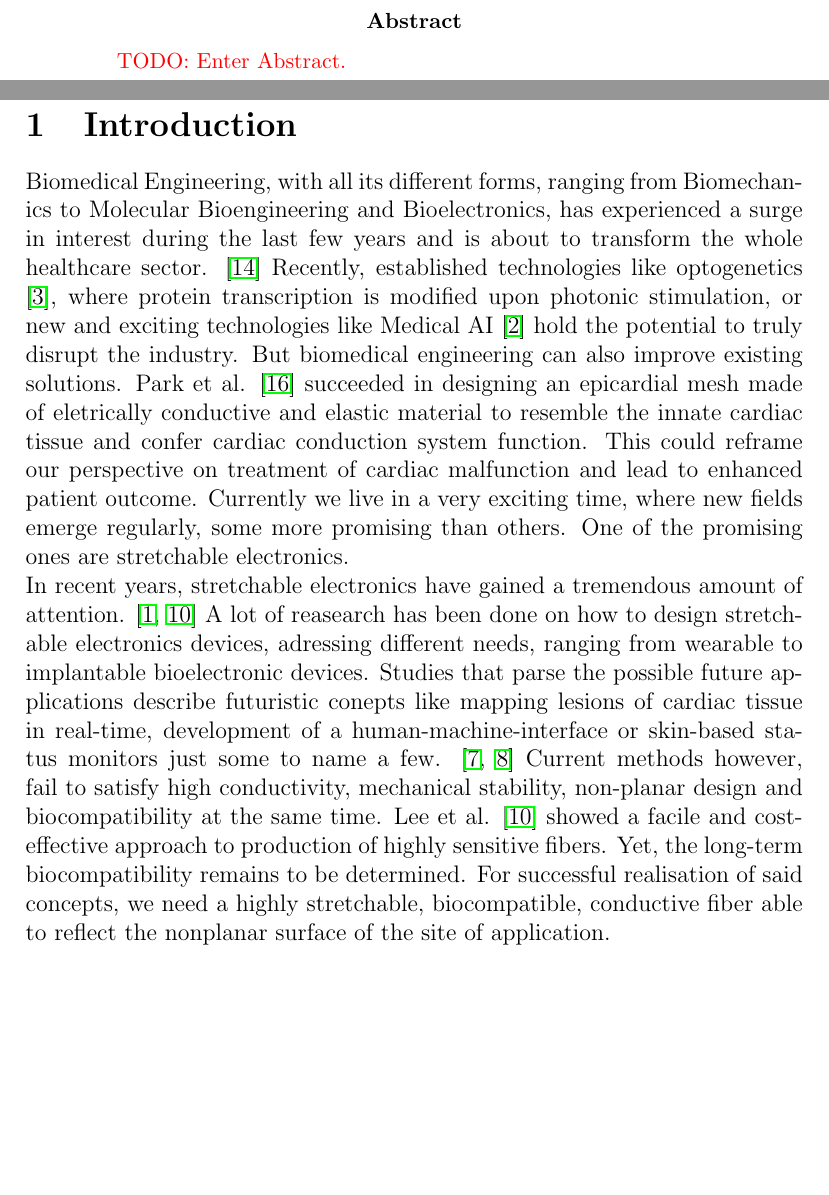
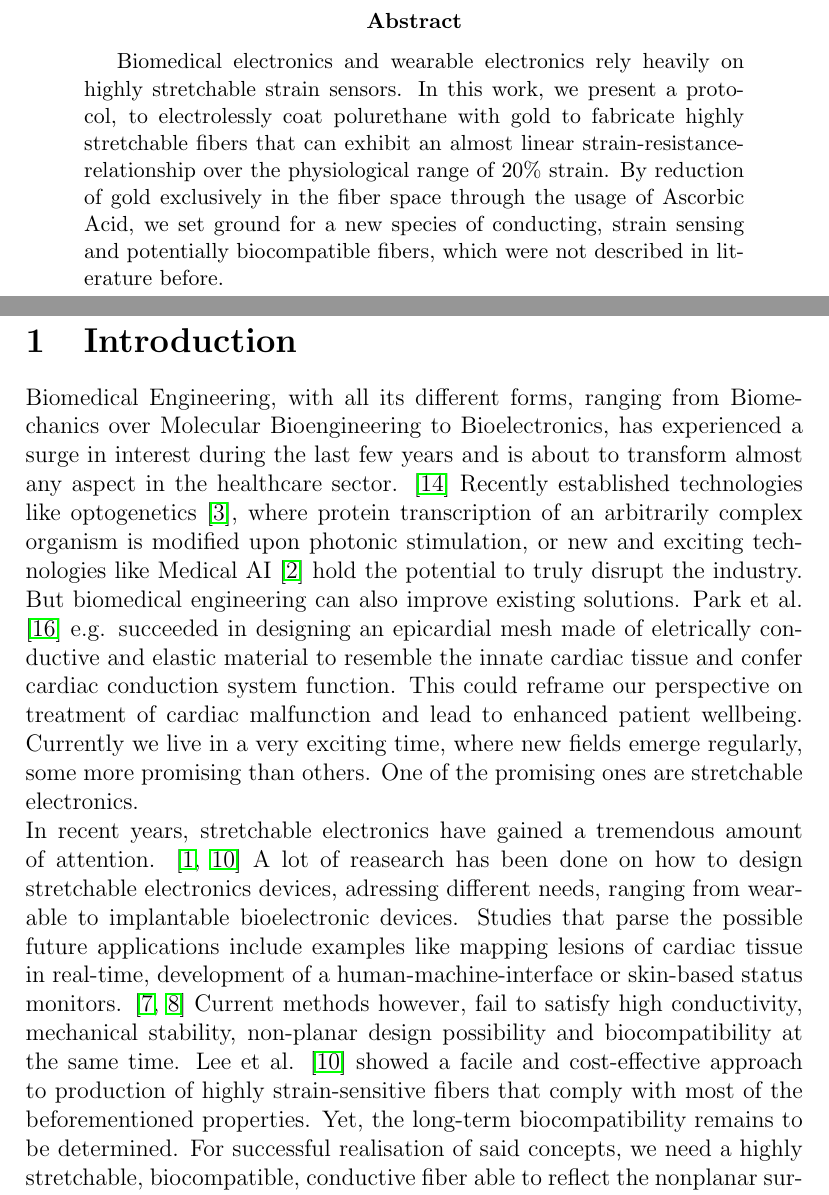
Before and after one commit to JumpHoysteria/Semester-Project, a LaTeX paper (main.tex, which reads Abstract.tex, Introduction.tex): two parts of pages 2 and 4 of 23, joined at a grey line, cut so that both start at the same text, the shorter picture padded with empty space. Compiled offline with pdfLaTeX.

Commit message:
MiKTeX Commit 2.0

```diff
--- a/Abstract.tex
+++ b/Abstract.tex
@@ -1,3 +1,5 @@
 \begin{abstract}
-\myworries{TODO: Enter Abstract.}
+
+Biomedical electronics and wearable electronics rely heavily on highly stretchable strain sensors. In this work, we present a protocol, to electrolessly coat polurethane with gold to fabricate highly stretchable fibers that can exhibit an almost linear strain-resistance-relationship over the physiological range of 20\% strain. By reduction of gold exclusively in the fiber space through the usage of Ascorbic Acid, we set ground for a new species of conducting, strain sensing and potentially biocompatible fibers, which were not described in literature before.
+
 \end{abstract}
--- a/Introduction.tex
+++ b/Introduction.tex
@@ -1,4 +1,4 @@
 \section{Introduction}
-Biomedical Engineering, with all its different forms, ranging from Biomechanics to Molecular Bioengineering and Bioelectronics, has experienced a surge in interest during the last few years and is about to transform the whole healthcare sector. \cite{BiomedicalIndustry} Recently, established technologies like optogenetics \cite{Optogenetics}, where protein transcription is modified upon photonic stimulation, or new and exciting technologies like Medical AI \cite{MedicalAI} hold the potential to truly disrupt the industry. But biomedical engineering can also improve existing solutions. Park et al. \cite{EpicardialMesh} succeeded in designing an epicardial mesh made of eletrically conductive and elastic material to resemble the innate cardiac tissue and confer cardiac conduction system function. This could reframe our perspective on treatment of cardiac malfunction and lead to enhanced patient outcome. Currently we live in a very exciting time, where new fields emerge regularly, some more promising than others. One of the promising ones are stretchable electronics.\\
-In recent years, stretchable electronics have gained a tremendous amount of attention. \cite{Cherenack, Lee} A lot of reasearch has been done on how to design stretchable electronics devices, adressing different needs, ranging from wearable to implantable bioelectronic devices. Studies that parse the possible future applications describe futuristic conepts like mapping lesions of cardiac tissue in real-time, development of a human-machine-interface or skin-based status monitors just some to name a few. \cite{Hochberg,Kim} Current methods however, fail to satisfy high conductivity, mechanical stability, non-planar design and biocompatibility at the same time. Lee et al. \cite{Lee} showed a facile and cost-effective approach to production of highly sensitive fibers. Yet, the long-term biocompatibility remains to be determined. For successful realisation of said concepts, we need a highly stretchable, biocompatible, conductive fiber able to reflect the nonplanar surface of the site of application.\\
-In this work, making use of electroless coating of a non-conductive material, which is widely used in biomedical applications \cite{Pinchuk}, we succeeded in designing an simple protocol to fabricate  highly sensitive fiber with good strain sensing capabilities in ambient conditions.\\
+Biomedical Engineering, with all its different forms, ranging from Biomechanics over Molecular Bioengineering to Bioelectronics, has experienced a surge in interest during the last few years and is about to transform almost any aspect in the healthcare sector. \cite{BiomedicalIndustry} Recently established technologies like optogenetics \cite{Optogenetics}, where protein transcription of an arbitrarily complex organism is modified upon photonic stimulation, or new and exciting technologies like Medical AI \cite{MedicalAI} hold the potential to truly disrupt the industry. But biomedical engineering can also improve existing solutions. Park et al. \cite{EpicardialMesh} e.g. succeeded in designing an epicardial mesh made of eletrically conductive and elastic material to resemble the innate cardiac tissue and confer cardiac conduction system function. This could reframe our perspective on treatment of cardiac malfunction and lead to enhanced patient wellbeing. Currently we live in a very exciting time, where new fields emerge regularly, some more promising than others. One of the promising ones are stretchable electronics.\\
+In recent years, stretchable electronics have gained a tremendous amount of attention. \cite{Cherenack, Lee} A lot of reasearch has been done on how to design stretchable electronics devices, adressing different needs, ranging from wearable to implantable bioelectronic devices. Studies that parse the possible future applications include examples like mapping lesions of cardiac tissue in real-time, development of a human-machine-interface or skin-based status monitors. \cite{Hochberg,Kim} Current methods however, fail to satisfy high conductivity, mechanical stability, non-planar design possibility and biocompatibility at the same time. Lee et al. \cite{Lee} showed a facile and cost-effective approach to production of highly strain-sensitive fibers that comply with most of the beforementioned properties. Yet, the long-term biocompatibility remains to be determined. For successful realisation of said concepts, we need a highly stretchable, biocompatible, conductive fiber able to reflect the nonplanar surface of the site of application.\\
+In this work, making use of electroless coating of a non-conductive material, which is widely used in biomedical applications \cite{Pinchuk}, we succeeded in designing an simple protocol to fabricate  highly stretchable fiber with good strain sensing capabilities in ambient conditions.\\
```
Also changed, not shown: Methods.tex (+1 -1 lines), Theory.tex (+3 -2 lines), main.pdf, Introduction.tex (5 more changed lines), 3 other files.
